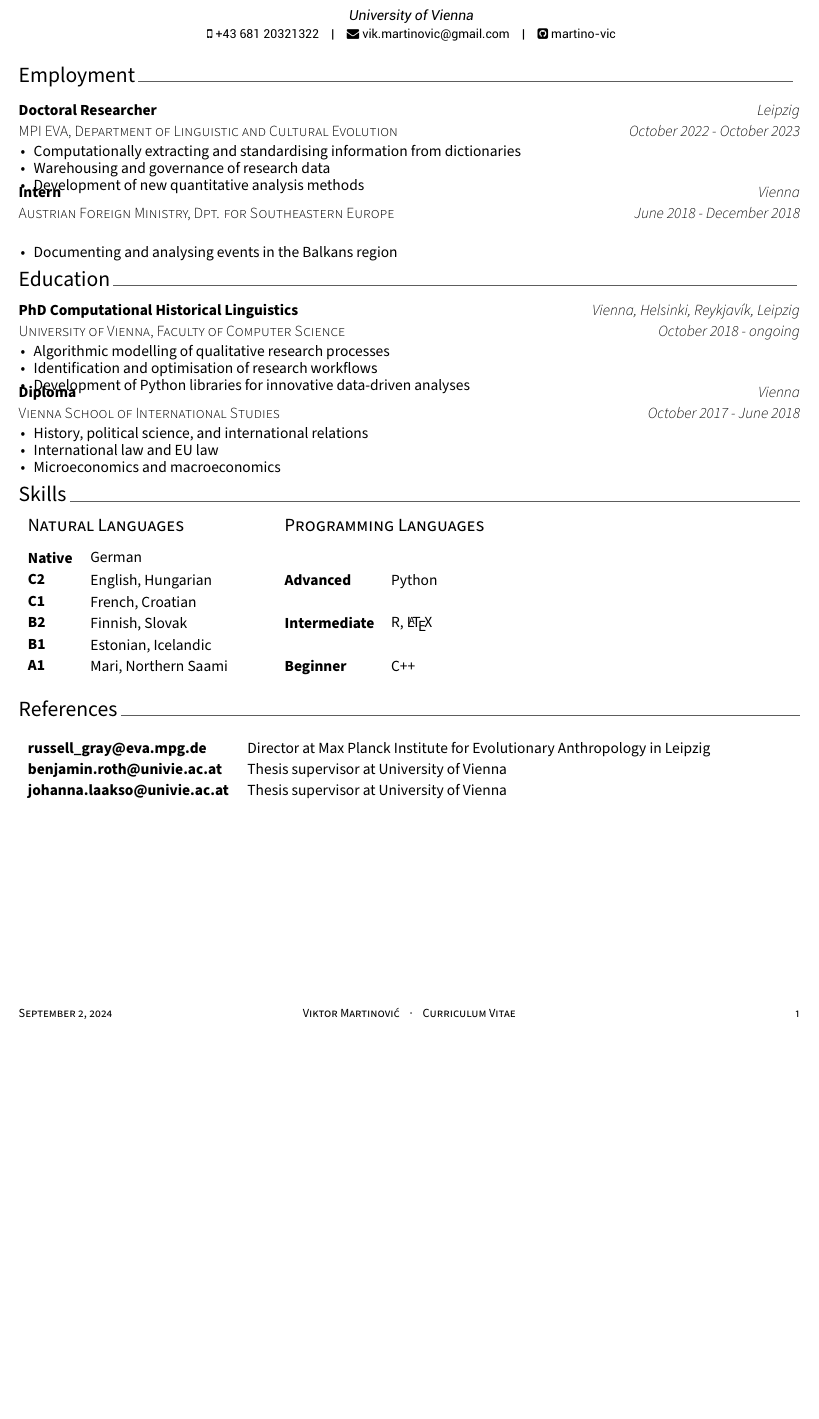
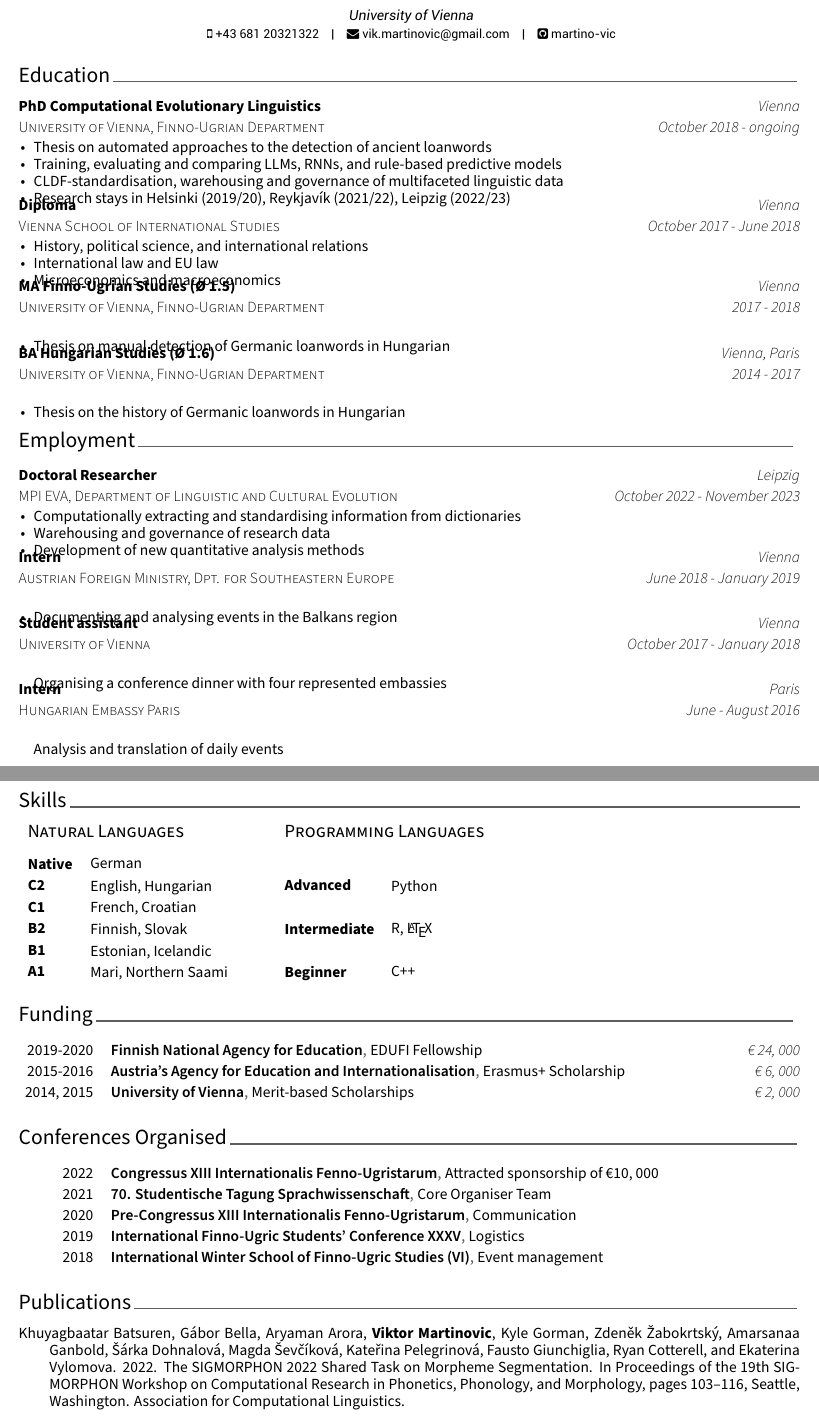
Before and after one commit to martino-vic/CV, a LaTeX CV (CV/cv.tex, which reads CV/cv/education.tex, CV/cv/employment.tex): part of the page before the commit and two parts of pages 1 and 2 of 2 after it, the two joined at a grey line, cut so that both start at the same text, the shorter picture padded with empty space. Compiled offline with XeLaTeX.

Commit message:
add gpa etc

```diff
--- a/CV/cv.tex
+++ b/CV/cv.tex
@@ -35,8 +35,8 @@
 %	PERSONAL INFORMATION
 %	Comment any of the lines below if they are not required
 %-------------------------------------------------------------------------------
-\name{Viktor Martinovi{\'c}}{}
-\position{PhD Student{\enskip\cdotp\enskip}Data Analyst/Engineer}
+\name{Viktor Martinovi{\'c}, BA MA}{}
+\position{PhD Student{\enskip\cdotp\enskip} Computational Evolutionary Linguistics}
 \address{University of Vienna}
 
 \mobile{+43 681 20321322}
--- a/CV/cv/education.tex
+++ b/CV/cv/education.tex
@@ -11,15 +11,16 @@
 
 %---------------------------------------------------------
   \cventry
-    {University of Vienna, Faculty of Computer Science} % Degree
-    {PhD Computational Historical Linguistics} % Institution
-    {Vienna, Helsinki, Reykjavík, Leipzig} % Location
+    {University of Vienna, Finno-Ugrian Department} % Degree
+    {PhD Computational Evolutionary Linguistics} % Institution
+    {Vienna} % Location
     {October 2018 - ongoing} % Date(s)
     {
       \begin{cvitems} % Description(s) bullet points
-        \item{Algorithmic modelling of qualitative research processes}
-        \item{Identification and optimisation of research workflows}
-        \item{Development of Python libraries for innovative data-driven analyses}
+        \item{Thesis on automated approaches to the detection of ancient loanwords}
+        \item{Training, evaluating and comparing LLMs, RNNs, and rule-based predictive models}
+        \item{CLDF-standardisation, warehousing and governance of multifaceted linguistic data}
+        \item{Research stays in Helsinki (2019/20), Reykjavík (2021/22), Leipzig (2022/23)}
       \end{cvitems}
     }
 
@@ -36,28 +37,28 @@
       \end{cvitems}
     }
 
-%  \cventry
- %   {University of Vienna, Finno-Ugrian Department} % Degree
-  %  {MA Finno-Ugrian Studies} % Institution
-   % {Vienna} % Location
-    %{2016 - 2018} % Date(s)
-%    {
- %     \begin{cvitems} % Description(s) bullet points
-  %      \item {Advisor: Johanna Laakso}
-   %     \item {Thesis on possible language contact between Gothic and Hungarian}
-    %  \end{cvitems}
-    %}
+  \cventry
+    {University of Vienna, Finno-Ugrian Department} % Degree
+    {MA Finno-Ugrian Studies (Ø 1.5)} % Institution
+    {Vienna} % Location
+    {2017 - 2018} % Date(s)
+    {
+      \begin{cvitems} % Description(s) bullet points
+        \item {Thesis on manual detection of Germanic loanwords in Hungarian}
+      \end{cvitems}
+    }
 
-%  \cventry
- %   {University of Vienna, Finno-Ugrian Department} % Degree
-  %  {BA Hungarian Studies} % Institution
-   % {Vienna, Paris} % Location
-    %{2014 - 2016} % Date(s)
-%    {
- %     \begin{cvitems} % Description(s) bullet points
-  %      \item {Thesis on the history of German borrowings in Hungarian}
-   %   \end{cvitems}
-    %}
+  \cventry
+    {University of Vienna, Finno-Ugrian Department} % Degree
+    {BA Hungarian Studies (Ø 1.6)} % Institution
+    {Vienna, Paris} % Location
+    {2014 - 2017} % Date(s)
+    {
+      \begin{cvitems} % Description(s) bullet points
+        \item {Thesis on the history of Germanic loanwords in Hungarian}
+      \end{cvitems}
+    }
+
 
 %---------------------------------------------------------
 \end{cventries}
--- a/CV/cv/employment.tex
+++ b/CV/cv/employment.tex
@@ -5,7 +5,7 @@
     {MPI EVA, Department of Linguistic and Cultural Evolution} % Degree
     {Doctoral Researcher} % Institution
     {Leipzig} % Location
-    {October 2022 - October 2023} % Date(s)
+    {October 2022 - November 2023} % Date(s)
     {
       \begin{cvitems} % Description(s) bullet points
       \item{Computationally extracting and standardising information from dictionaries}
@@ -19,25 +19,34 @@
     {Austrian Foreign Ministry, Dpt. for Southeastern Europe} % Degree
     {Intern} % Institution
     {Vienna} % Location
-    {June 2018 - December 2018} % Date(s)
+    {June 2018 - January 2019} % Date(s)
     {
       \begin{cvitems} % Description(s) bullet points
         \item{Documenting and analysing events in the Balkans region}
       \end{cvitems}
     }
 
-%  \cventry
-%    {University of Vienna} % Degree
-%    {Student assistant} % Institution
-%    {Vienna} % Location
-%    {October 2017 - January 2018} % Date(s)
-%    {}
-%  \cventry
- %   {Hungarian Embassy Paris} % Degree
-  %  {Intern} % Institution
-   % {Paris} % Location
-    %{June - August 2016<} % Date(s)
-    %{}
+  \cventry
+    {University of Vienna} % Degree
+    {Student assistant} % Institution
+    {Vienna} % Location
+    {October 2017 - January 2018} % Date(s)
+    {
+    \begin{cvitems}
+    {Organising a conference dinner with four represented embassies}
+    \end{cvitems}
+    }
+
+  \cventry
+    {Hungarian Embassy Paris} % Degree
+    {Intern} % Institution
+    {Paris} % Location
+    {June - August 2016} % Date(s)
+    {
+    \begin{cvitems}
+    {Analysis and translation of daily events}
+    \end{cvitems}
+    }
 
 \end{cventries}
 
```
Also changed, not shown: CV/cv/software.tex (+3 -3 lines), CV/cv.pdf, CV/cv.tex (13 more changed lines), 3 other files.
